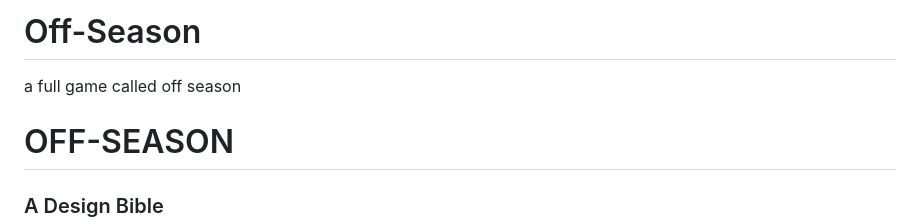
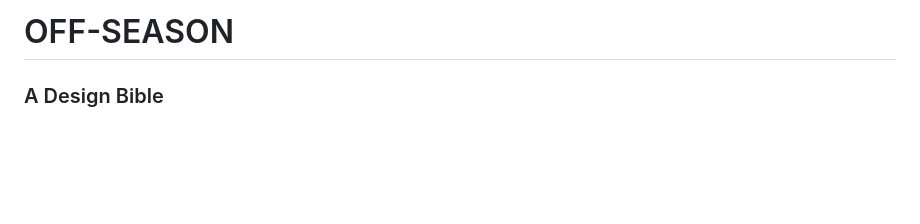
Before and after one commit to duplighost/Off-Season, a Markdown page: README.md, the part around the change. Rendered like a GitHub page; blank space fills up the shorter version.

Commit message:
Update README to reflect project title and genre

```diff
--- a/README.md
+++ b/README.md
@@ -1,6 +1,4 @@
 
-# Off-Season
-a full game called off season
 # OFF-SEASON
 ### A Design Bible
 **Genre:** Folk horror / small-town life sim / narrative day-loop
```
